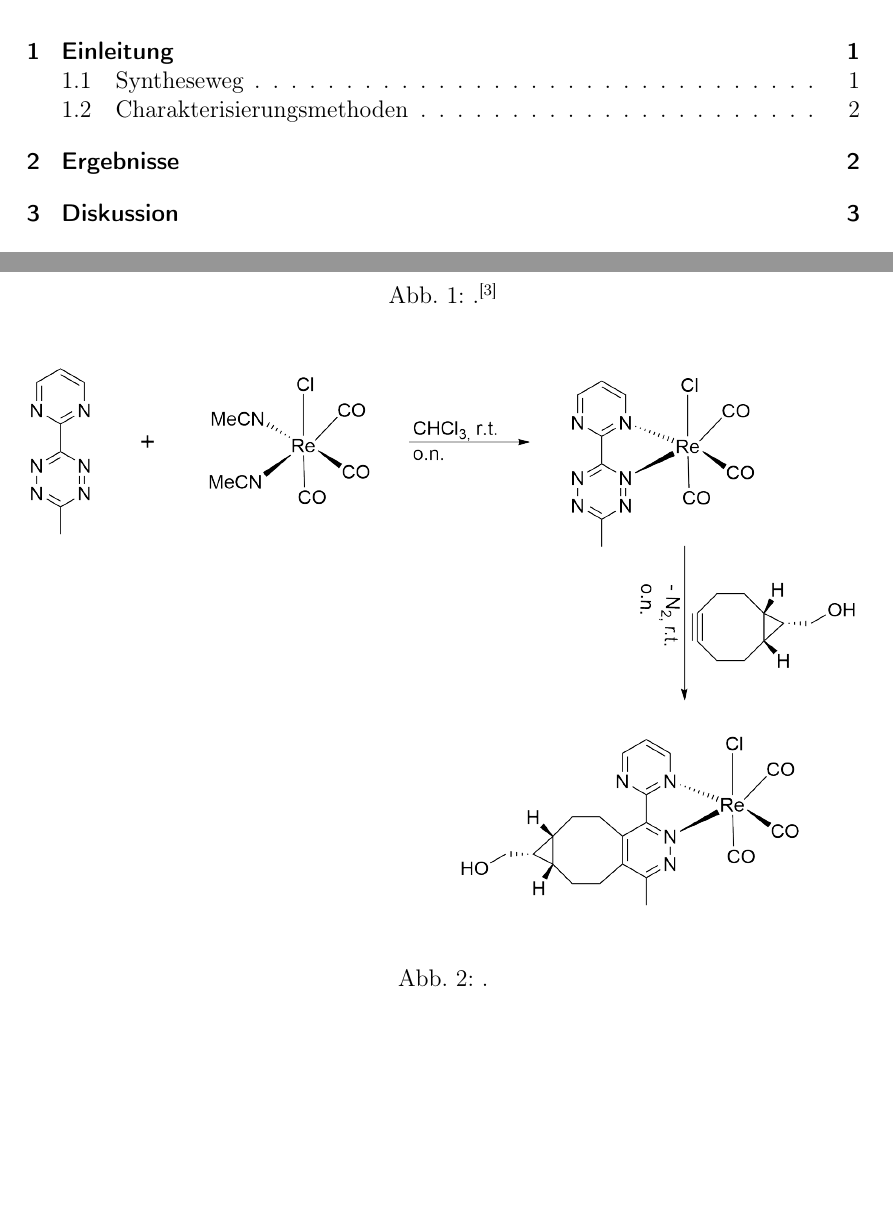
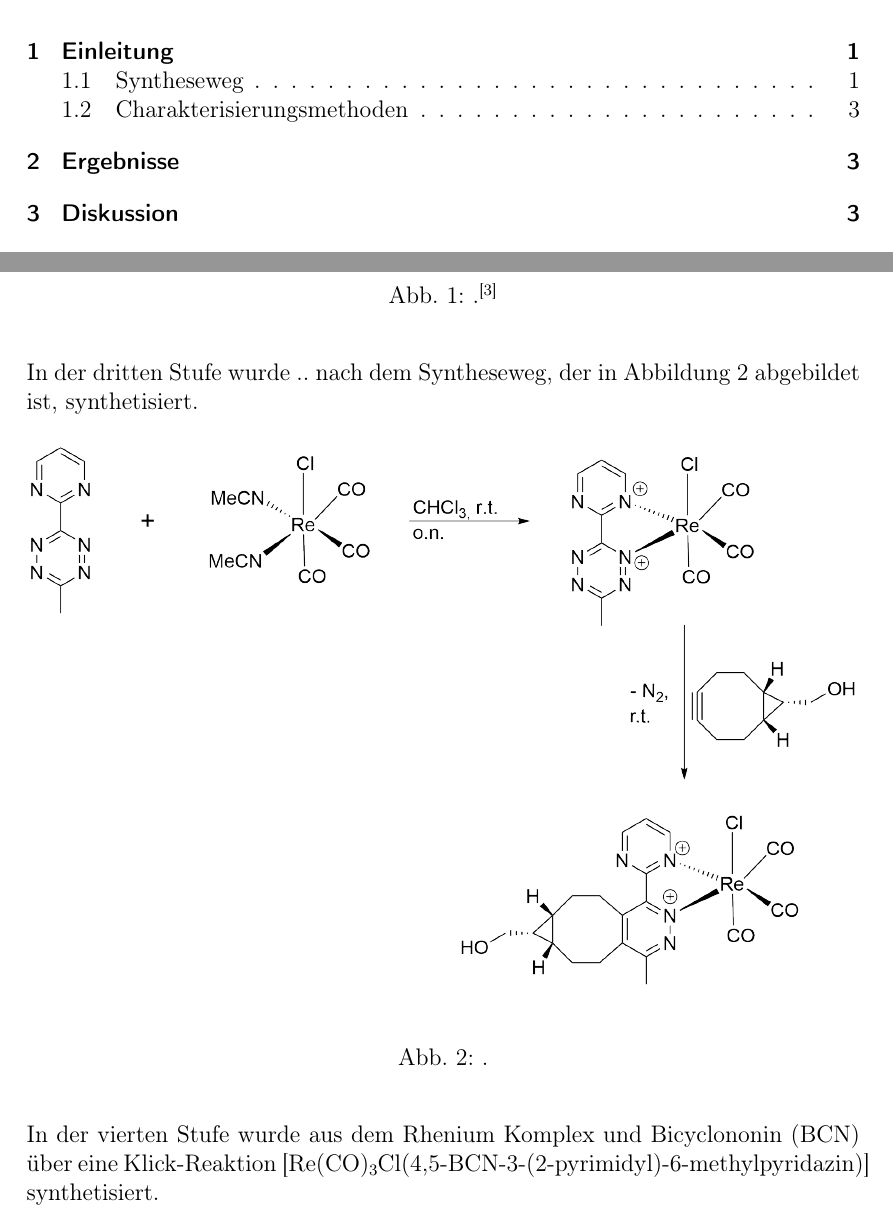
Before and after one commit to vinmarkue-png/Protokolle, a LaTeX document (AC2/Tetrazin-Re-Komplex/Tetrazin-Re.tex): two parts of pages 2 and 4 of 6, joined at a grey line, cut so that both start at the same text, the shorter picture padded with empty space. Compiled offline with pdfLaTeX.

Commit message:
Syntheseweg Click-Reaktion Name

```diff
--- a/AC2/Tetrazin-Re-Komplex/Tetrazin-Re.tex
+++ b/AC2/Tetrazin-Re-Komplex/Tetrazin-Re.tex
@@ -141,6 +141,7 @@ Die erste Stufe der Synthese von \ch{[Re(CO)3Cl(N2Tz)]} wurde nach der modifizie
     \label{fig: Stufe1}
 \end{figure}
 
+In der dritten Stufe wurde .. nach dem Syntheseweg, der in \autoref{fig: Stufe4} abgebildet ist, synthetisiert.
 
 \begin{figure}[H]
     \centering
@@ -148,6 +149,9 @@ Die erste Stufe der Synthese von \ch{[Re(CO)3Cl(N2Tz)]} wurde nach der modifizie
     \caption{.}
     \label{fig: Stufe4}
 \end{figure}
+
+In der vierten Stufe wurde aus dem Rhenium Komplex und Bicyclononin (BCN) über eine Klick-Reaktion [\ch{Re(CO)3Cl}(4,5-BCN-3-(2-pyrimidyl)-6-methylpyridazin)] synthetisiert.
+
 
 \subsection{Charakterisierungsmethoden}
 
```
Also changed, not shown: AC2/Tetrazin-Re-Komplex/Bilder/Stufe4.png, AC2/Tetrazin-Re-Komplex/Tetrazin-Re.pdf, 8 other files.
